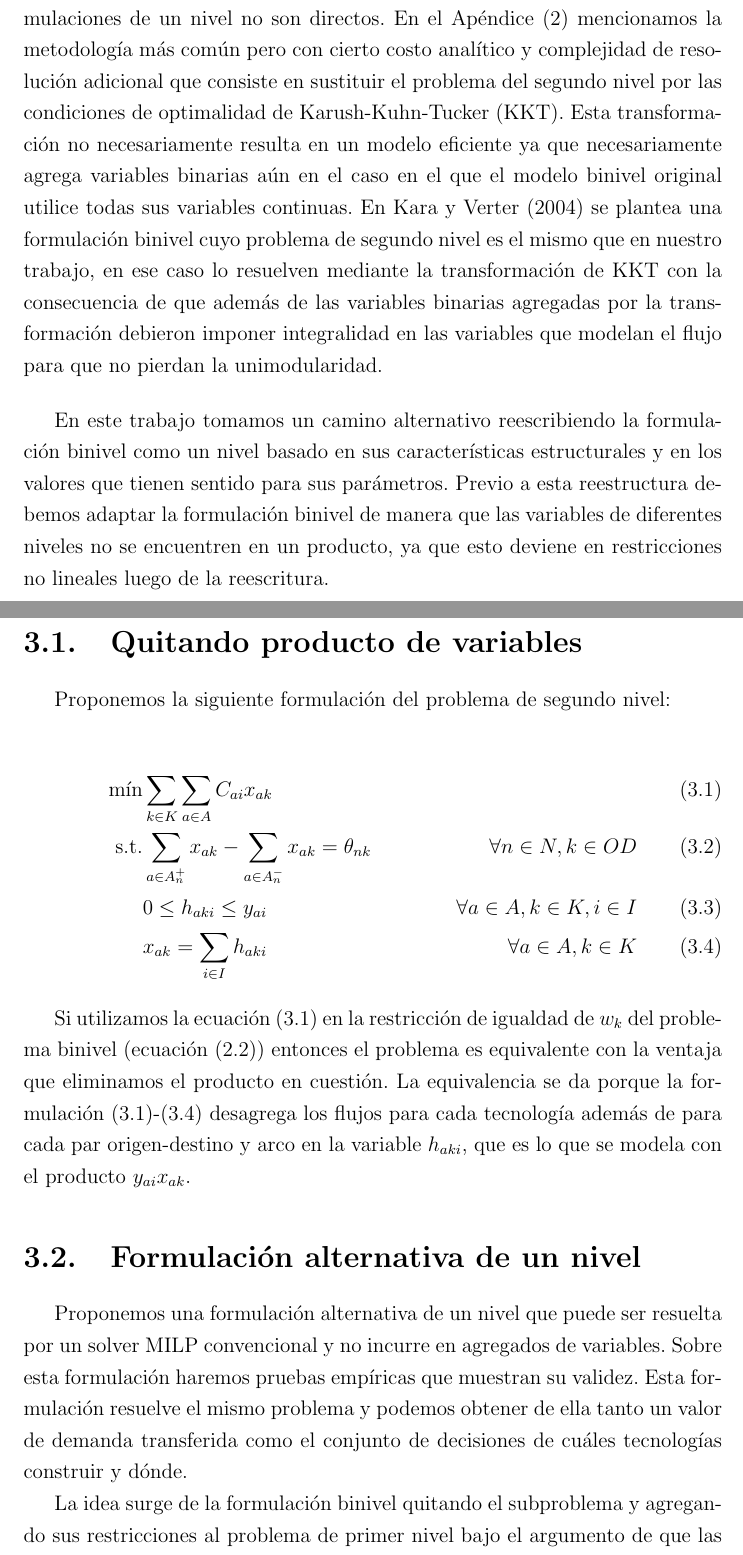
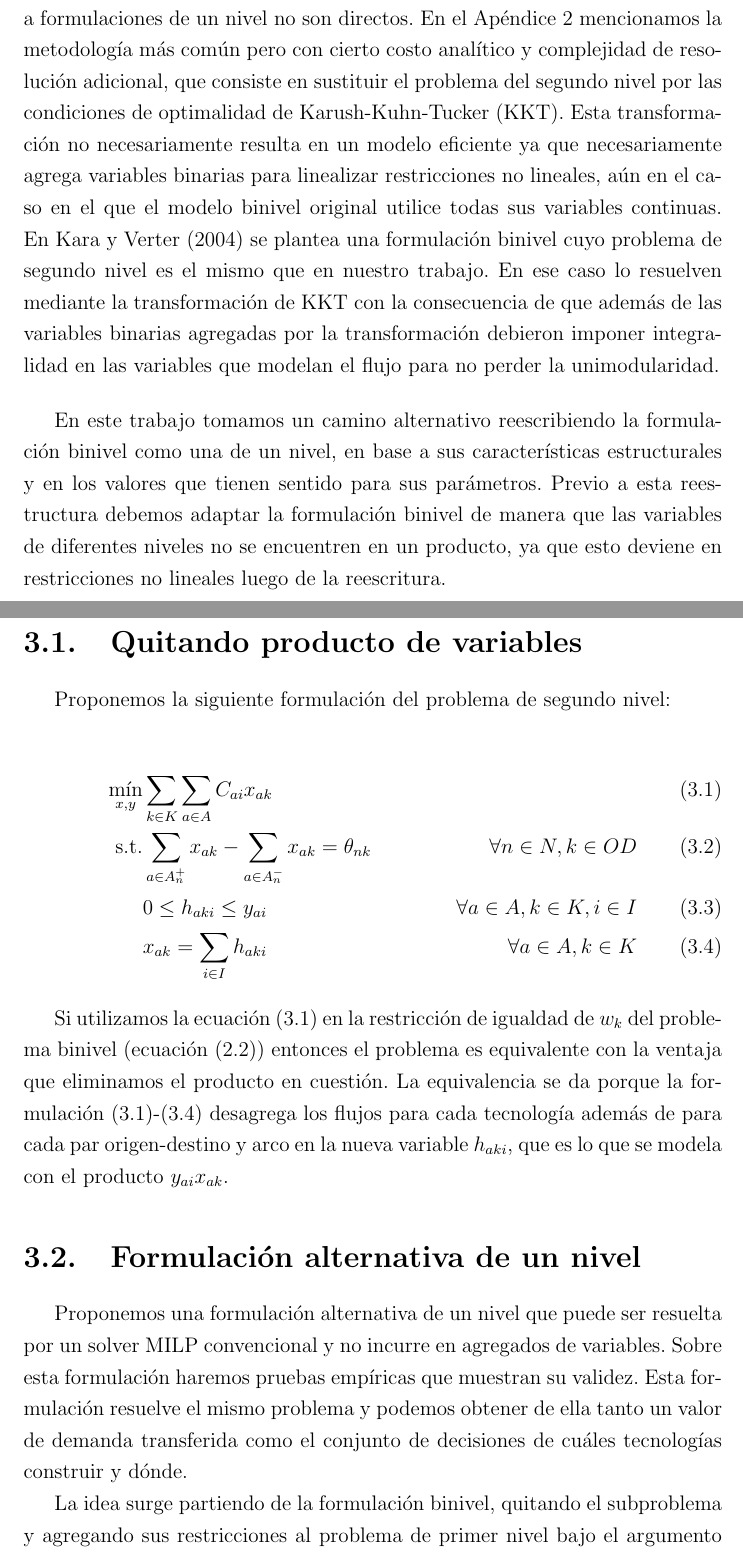
Before and after one commit to joaquinco/bicycle-network-design, a LaTeX thesis (thesis/doc-udelar/tesis.tex, which reads thesis/doc-udelar/capitulos/chap03_resolution.tex): two parts of pages 31 and 32 of 93, joined at a grey line, cut so that both start at the same text. Compiled offline with pdfLaTeX.

Commit message:
start with ch3 revision

```diff
--- a/thesis/doc-udelar/capitulos/chap03_resolution.tex
+++ b/thesis/doc-udelar/capitulos/chap03_resolution.tex
@@ -1,9 +1,9 @@
 \chapter{Resolución del problema}
 \label{sect:problemresolution}
 
-Si bien la formulación binivel expresa de forma natural lo que queremos resolver, en la práctica los BLPP lineales son de difícil resolución. Ya se ha demostrado en \textcite{bardbook} que el BLPP lineal en su formulación general es NP-Hard. Además, los métodos existentes para su transformación a formulaciones de un nivel no son directos. En el Apéndice (\ref{sec:kkttransform}) mencionamos la metodología más común pero con cierto costo analítico y complejidad de resolución adicional que consiste en sustituir el problema del segundo nivel por las condiciones de optimalidad de Karush-Kuhn-Tucker (KKT). Esta transformación no necesariamente resulta en un modelo eficiente ya que necesariamente agrega variables binarias aún en el caso en el que el modelo binivel original utilice todas sus variables continuas. En \textcite{kara2004} se plantea una formulación binivel cuyo problema de segundo nivel es el mismo que en nuestro trabajo, en ese caso lo resuelven mediante la transformación de KKT con la consecuencia de que además de las variables binarias agregadas por la transformación debieron imponer integralidad en las variables que modelan el flujo para que no pierdan la unimodularidad.
+Si bien la formulación binivel (\ref{eq:objective1lvl})-(\ref{eq:flowbalance}) expresa de forma natural lo que queremos resolver, en la práctica los BLPP lineales son de difícil resolución. Ya se ha demostrado en \textcite{bardbook} que el BLPP lineal en su formulación general es NP-Hard. Además, los métodos existentes para su transformación a formulaciones de un nivel no son directos. En el Apéndice \ref{sec:kkttransform} mencionamos la metodología más común pero con cierto costo analítico y complejidad de resolución adicional, que consiste en sustituir el problema del segundo nivel por las condiciones de optimalidad de Karush-Kuhn-Tucker (KKT). Esta transformación no necesariamente resulta en un modelo eficiente ya que necesariamente agrega variables binarias para linealizar restricciones no lineales, aún en el caso en el que el modelo binivel original utilice todas sus variables continuas. En \textcite{kara2004} se plantea una formulación binivel cuyo problema de segundo nivel es el mismo que en nuestro trabajo. En ese caso lo resuelven mediante la transformación de KKT con la consecuencia de que además de las variables binarias agregadas por la transformación debieron imponer integralidad en las variables que modelan el flujo para no perder la unimodularidad.
 
-En este trabajo tomamos un camino alternativo reescribiendo la formulación binivel como un nivel basado en sus características estructurales y en los valores que tienen sentido para sus parámetros. Previo a esta reestructura debemos adaptar la formulación binivel de manera que las variables de diferentes niveles no se encuentren en un producto, ya que esto deviene en restricciones no lineales luego de la reescritura.
+En este trabajo tomamos un camino alternativo reescribiendo la formulación binivel como una de un nivel, en base a sus características estructurales y en los valores que tienen sentido para sus parámetros. Previo a esta reestructura debemos adaptar la formulación binivel de manera que las variables de diferentes niveles no se encuentren en un producto, ya que esto deviene en restricciones no lineales luego de la reescritura.
 
 \section{Quitando producto de variables}
 \label{sect:variableproductremoval}
@@ -11,20 +11,20 @@ En este trabajo tomamos un camino alternativo reescribiendo la formulación bini
 Proponemos la siguiente formulación del problema de segundo nivel:
 
 \begin{align}
-  \min        & \sum_{k \in K} \sum_{a \in A} C_{ai} x_{ak}         & \label{eq:subproblemrefeq1} \\
+  \min_{x,y}        & \sum_{k \in K} \sum_{a \in A} C_{ai} x_{ak}         & \label{eq:subproblemrefeq1} \\
   \text{s.t.} & \sum_{a \in A_n^+} x_{ak} - \sum_{a \in A_n^-} x_{ak} = \theta_{nk} & \forall n \in N, k \in OD \\
               & 0 \leq h_{aki} \leq y_{ai}                                          & \forall a \in A, k \in K, i \in I \\
               & x_{ak} = \sum_{i \in I} h_{aki}                                     & \forall a \in A, k \in K \label{eq:subproblemrefeq4}
 \end{align}
 
-Si utilizamos la ecuación (\ref{eq:subproblemrefeq1}) en la restricción de igualdad de $w_k$ del problema binivel (ecuación (\ref{eq:shortestpath})) entonces el problema es equivalente con la ventaja que eliminamos el producto en cuestión. La equivalencia se da porque la formulación (\ref{eq:subproblemrefeq1})-(\ref{eq:subproblemrefeq4}) desagrega los flujos para cada tecnología además de para cada par origen-destino y arco en la variable $h_{aki}$, que es lo que se modela con el producto $y_{ai} x_{ak}$.
+Si utilizamos la ecuación (\ref{eq:subproblemrefeq1}) en la restricción de igualdad de $w_k$ del problema binivel (ecuación (\ref{eq:shortestpath})) entonces el problema es equivalente con la ventaja que eliminamos el producto en cuestión. La equivalencia se da porque la formulación (\ref{eq:subproblemrefeq1})-(\ref{eq:subproblemrefeq4}) desagrega los flujos para cada tecnología además de para cada par origen-destino y arco en la nueva variable $h_{aki}$, que es lo que se modela con el producto $y_{ai} x_{ak}$.
 
 \section{Formulación alternativa de un nivel}
 \label{sect:singlelevelformulation}
 
 Proponemos una formulación alternativa de un nivel que puede ser resuelta por un solver MILP convencional y no incurre en agregados de variables. Sobre esta formulación haremos pruebas empíricas que muestran su validez. Esta formulación resuelve el mismo problema y podemos obtener de ella tanto un valor de demanda transferida como el conjunto de decisiones de cuáles tecnologías construir y dónde.
 
-La idea surge de la formulación binivel quitando el subproblema y agregando sus restricciones al problema de primer nivel bajo el argumento de que las funciones $f_k$ deben ser estrictamente decrecientes para que el problema tenga sentido semánticamente ya que a mayor costo de usuario menor debería ser la demanda transferida. Entonces para maximizar el objetivo de nuestro problema: $\sum_{j \in OD}f_k(w_k)$, lo mejor es los costos de los caminos más cortos $w_k, k \in OD$ sean lo más chico posible y por lo tanto logramos minimizar también el costo de usuario.
+La idea surge partiendo de la formulación binivel, quitando el subproblema y agregando sus restricciones al problema de primer nivel bajo el argumento de que las funciones $f_k$ deben ser estrictamente decrecientes para que el problema tenga sentido semánticamente ya que a mayor costo de usuario menor debería ser la demanda transferida. Entonces para maximizar el objetivo de nuestro problema, $\sum_{j \in OD}f_k(w_k)$, necesitamos que los valores de los costos de los caminos más cortos $w_k, k \in OD$ sean lo más chico posible y por lo tanto logramos minimizar también el costo de usuario.
 
 La formulación resultante es la siguiente:
 
```
